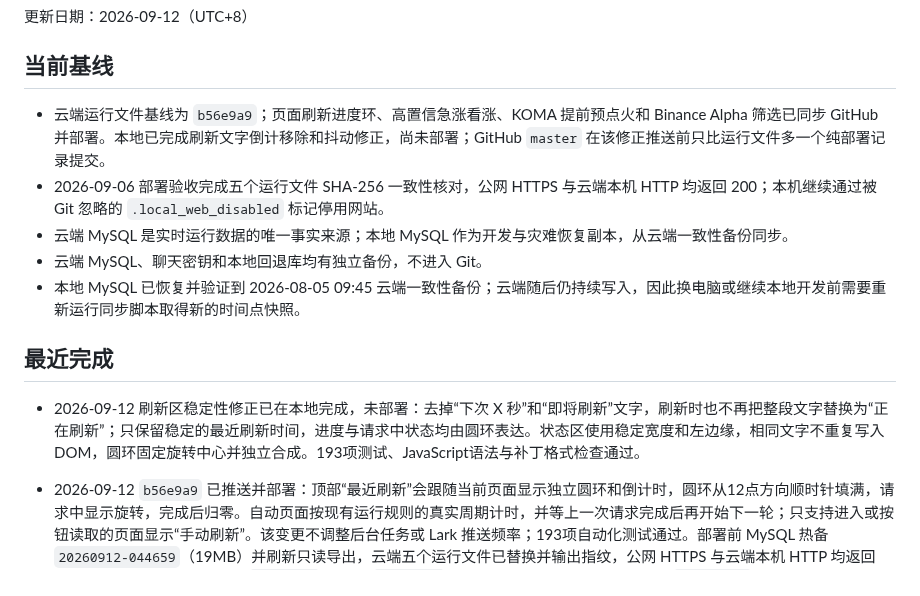
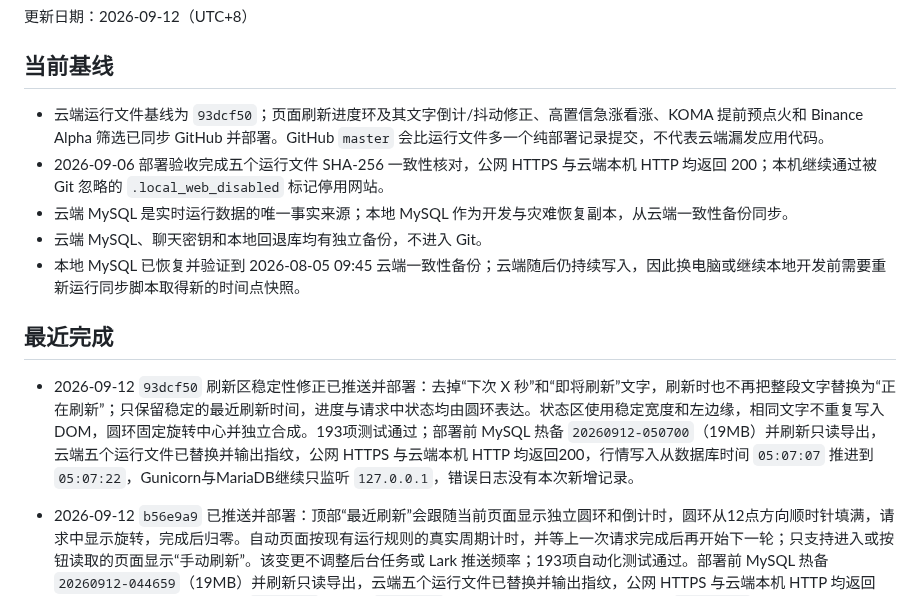
Before and after one commit to xxshit/arbitrage-system, a Markdown page: docs/当前工作交接.md, the part around the change. Rendered like a GitHub page.

Commit message:
docs: record refresh stability deployment

```diff
--- a/docs/当前工作交接.md
+++ b/docs/当前工作交接.md
@@ -4,7 +4,7 @@
 
 ## 当前基线
 
-- 云端运行文件基线为 `b56e9a9`；页面刷新进度环、高置信急涨看涨、KOMA 提前预点火和 Binance Alpha 筛选已同步 GitHub 并部署。本地已完成刷新文字倒计移除和抖动修正，尚未部署；GitHub `master` 在该修正推送前只比运行文件多一个纯部署记录提交。
+- 云端运行文件基线为 `93dcf50`；页面刷新进度环及其文字倒计/抖动修正、高置信急涨看涨、KOMA 提前预点火和 Binance Alpha 筛选已同步 GitHub 并部署。GitHub `master` 会比运行文件多一个纯部署记录提交，不代表云端漏发应用代码。
 - 2026-09-06 部署验收完成五个运行文件 SHA-256 一致性核对，公网 HTTPS 与云端本机 HTTP 均返回 200；本机继续通过被 Git 忽略的 `.local_web_disabled` 标记停用网站。
 - 云端 MySQL 是实时运行数据的唯一事实来源；本地 MySQL 作为开发与灾难恢复副本，从云端一致性备份同步。
 - 云端 MySQL、聊天密钥和本地回退库均有独立备份，不进入 Git。
@@ -12,7 +12,7 @@
 
 ## 最近完成
 
-- 2026-09-12 刷新区稳定性修正已在本地完成，未部署：去掉“下次 X 秒”和“即将刷新”文字，刷新时也不再把整段文字替换为“正在刷新”；只保留稳定的最近刷新时间，进度与请求中状态均由圆环表达。状态区使用稳定宽度和左边缘，相同文字不重复写入 DOM，圆环固定旋转中心并独立合成。193项测试、JavaScript语法与补丁格式检查通过。
+- 2026-09-12 `93dcf50` 刷新区稳定性修正已推送并部署：去掉“下次 X 秒”和“即将刷新”文字，刷新时也不再把整段文字替换为“正在刷新”；只保留稳定的最近刷新时间，进度与请求中状态均由圆环表达。状态区使用稳定宽度和左边缘，相同文字不重复写入 DOM，圆环固定旋转中心并独立合成。193项测试通过；部署前 MySQL 热备 `20260912-050700`（19MB）并刷新只读导出，云端五个运行文件已替换并输出指纹，公网 HTTPS 与云端本机 HTTP 均返回200，行情写入从数据库时间 `05:07:07` 推进到 `05:07:22`，Gunicorn与MariaDB继续只监听 `127.0.0.1`，错误日志没有本次新增记录。
 
 - 2026-09-12 `b56e9a9` 已推送并部署：顶部“最近刷新”会跟随当前页面显示独立圆环和倒计时，圆环从12点方向顺时针填满，请求中显示旋转，完成后归零。自动页面按现有运行规则的真实周期计时，并等上一次请求完成后再开始下一轮；只支持进入或按钮读取的页面显示“手动刷新”。该变更不调整后台任务或 Lark 推送频率；193项自动化测试通过。部署前 MySQL 热备 `20260912-044659`（19MB）并刷新只读导出，云端五个运行文件已替换并输出指纹，公网 HTTPS 与云端本机 HTTP 均返回200，行情写入从数据库时间 `04:47:06` 推进到 `04:47:21`，Gunicorn与MariaDB继续只监听 `127.0.0.1`，错误日志没有本次新增记录。
 
```
